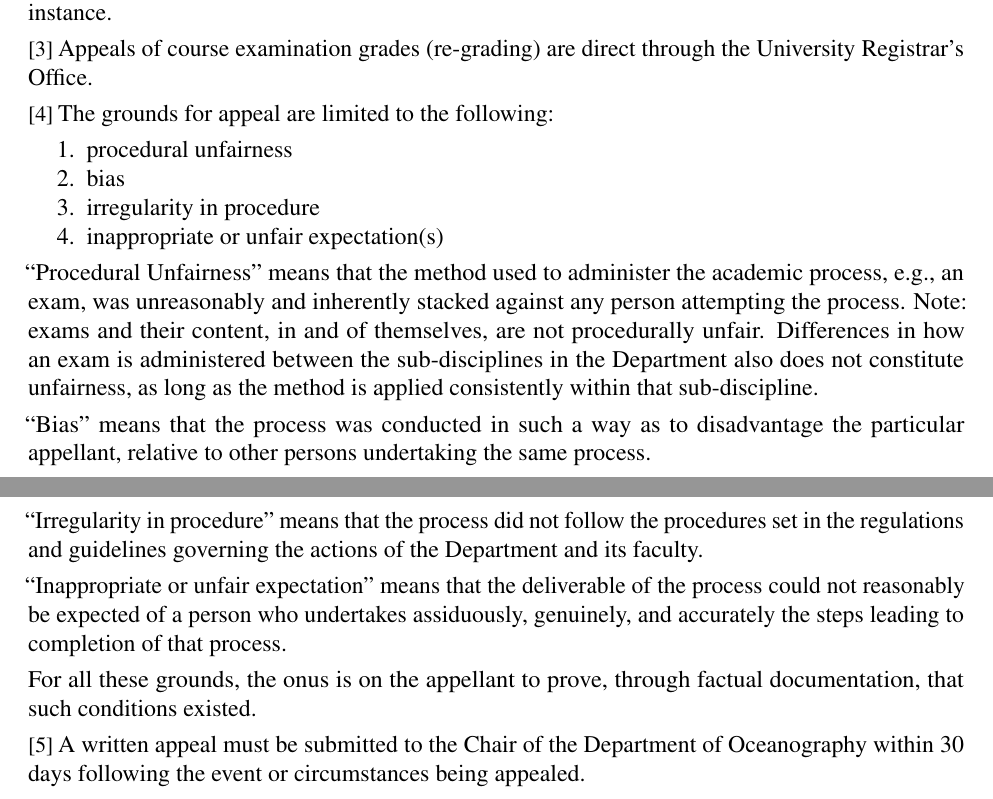
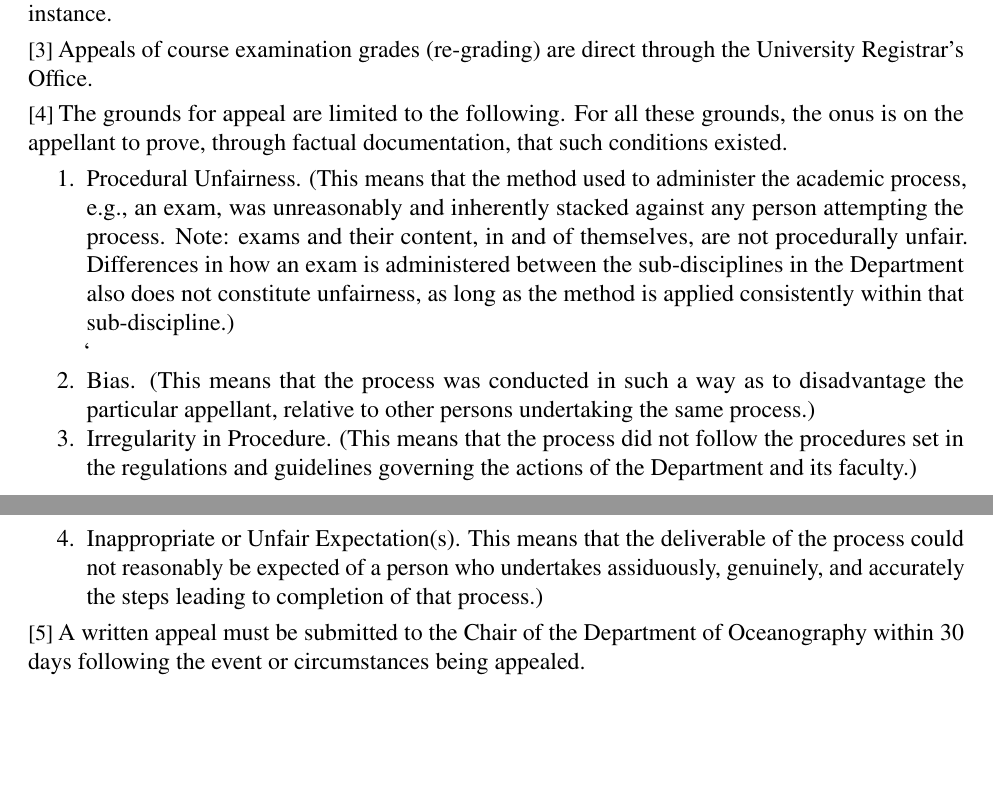
Before and after one commit to dankelley/oce_handbook, a LaTeX document (oce_handbook.tex, which reads appeals.tex): two parts of pages 19 and 20 of 23, joined at a grey line, cut so that both start at the same text, the shorter picture padded with empty space. Compiled offline with pdfLaTeX.

Commit message:
reword appeals grounds to fit BB paragraph model

```diff
--- a/appeals.tex
+++ b/appeals.tex
@@ -50,32 +50,58 @@ the University Registrar's Office.
 %procedures set by the Registrar. \fixme{should we just leave the rules to the
 %registrar, thus axiomatically avoiding contradiction?}
 
-\p The grounds for appeal are limited to the following:
-\begin{enumerate} \item procedural unfairness \item bias \item irregularity in
-        procedure \item inappropriate or unfair expectation(s) \end{enumerate}
+\p The grounds for appeal are limited to the following.  For all these grounds,
+the onus is on the appellant to prove, through factual documentation, that such
+conditions existed.
 
-``Procedural Unfairness'' means that the method used to administer the academic
-process, e.g., an exam, was unreasonably and inherently stacked against any
-person attempting the process.  Note: exams and their content, in and of
-themselves, are not procedurally unfair.  Differences in how an exam is
-administered between the sub-disciplines in the Department also does not
-constitute unfairness, as long as the method is applied consistently within
-that sub-discipline.
+\begin{enumerate}
 
-``Bias'' means that the process was conducted in such a way as to disadvantage the
-particular appellant, relative to other persons undertaking the same process.
+    \item Procedural Unfairness.  (This means that the method used to
+        administer the academic process, e.g., an exam, was unreasonably and
+        inherently stacked against any person attempting the process.  Note:
+        exams and their content, in and of themselves, are not procedurally
+        unfair.  Differences in how an exam is administered between the
+        sub-disciplines in the Department also does not constitute unfairness,
+        as long as the method is applied consistently within that
+        sub-discipline.)
 
-``Irregularity in procedure'' means that the process did not follow the
-procedures set in the regulations and guidelines governing the actions of the
-Department and its faculty.
+`
+    \item Bias. (This means that the process was conducted in such a way as to
+        disadvantage the particular appellant, relative to other persons
+        undertaking the same process.)
 
-``Inappropriate or unfair expectation'' means that the deliverable of the
-process could not reasonably be expected of a person who undertakes
-assiduously, genuinely, and accurately the steps leading to completion of that
-process.
+    \item Irregularity in Procedure. (This means that the process did not
+        follow the procedures set in the regulations and guidelines governing
+        the actions of the Department and its faculty.)
 
-For all these grounds, the onus is on the appellant to prove, through factual
-documentation, that such conditions existed.
+    \item Inappropriate or Unfair Expectation(s). This means that the
+        deliverable of the process could not reasonably be expected of a person
+        who undertakes assiduously, genuinely, and accurately the steps leading
+        to completion of that process.)
+
+
+\end{enumerate}
+
+% ``Procedural Unfairness'' means that the method used to administer the academic
+% process, e.g., an exam, was unreasonably and inherently stacked against any
+% person attempting the process.  Note: exams and their content, in and of
+% themselves, are not procedurally unfair.  Differences in how an exam is
+% administered between the sub-disciplines in the Department also does not
+% constitute unfairness, as long as the method is applied consistently within
+% that sub-discipline.
+%
+% ``Bias'' means that the process was conducted in such a way as to disadvantage the
+% particular appellant, relative to other persons undertaking the same process.
+%
+%``Irregularity in procedure'' means that the process did not follow the
+%procedures set in the regulations and guidelines governing the actions of the
+%Department and its faculty.
+%
+%``Inappropriate or unfair expectation'' means that the deliverable of the
+%process could not reasonably be expected of a person who undertakes
+%assiduously, genuinely, and accurately the steps leading to completion of that
+%process.
+
 
 \p A written appeal must be submitted to the Chair of the Department of
 Oceanography within 30 days following the event or circumstances being
```
Also changed, not shown: oce_handbook.tex (+14 -12 lines).
